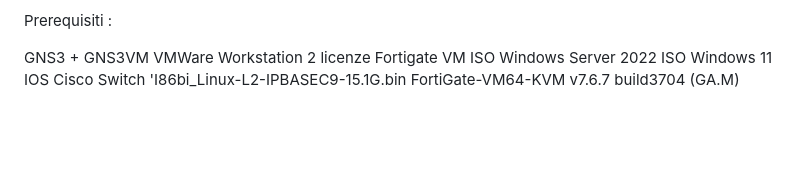
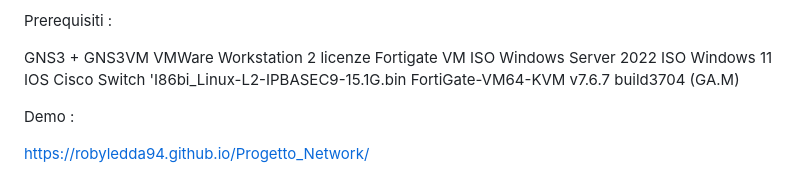
Before and after one commit to RobyLedda94/Progetto_Network, a Markdown page: readme.md, the part around the change. Rendered like a GitHub page; blank space fills up the shorter version.

Commit message:
[UPD] fix readme

```diff
--- a/readme.md
+++ b/readme.md
@@ -70,3 +70,7 @@ ISO Windows Server 2022
 ISO Windows 11
 IOS Cisco Switch 'I86bi_Linux-L2-IPBASEC9-15.1G.bin
 FortiGate-VM64-KVM v7.6.7 build3704 (GA.M)
+
+Demo :
+
+https://robyledda94.github.io/Progetto_Network/
```
